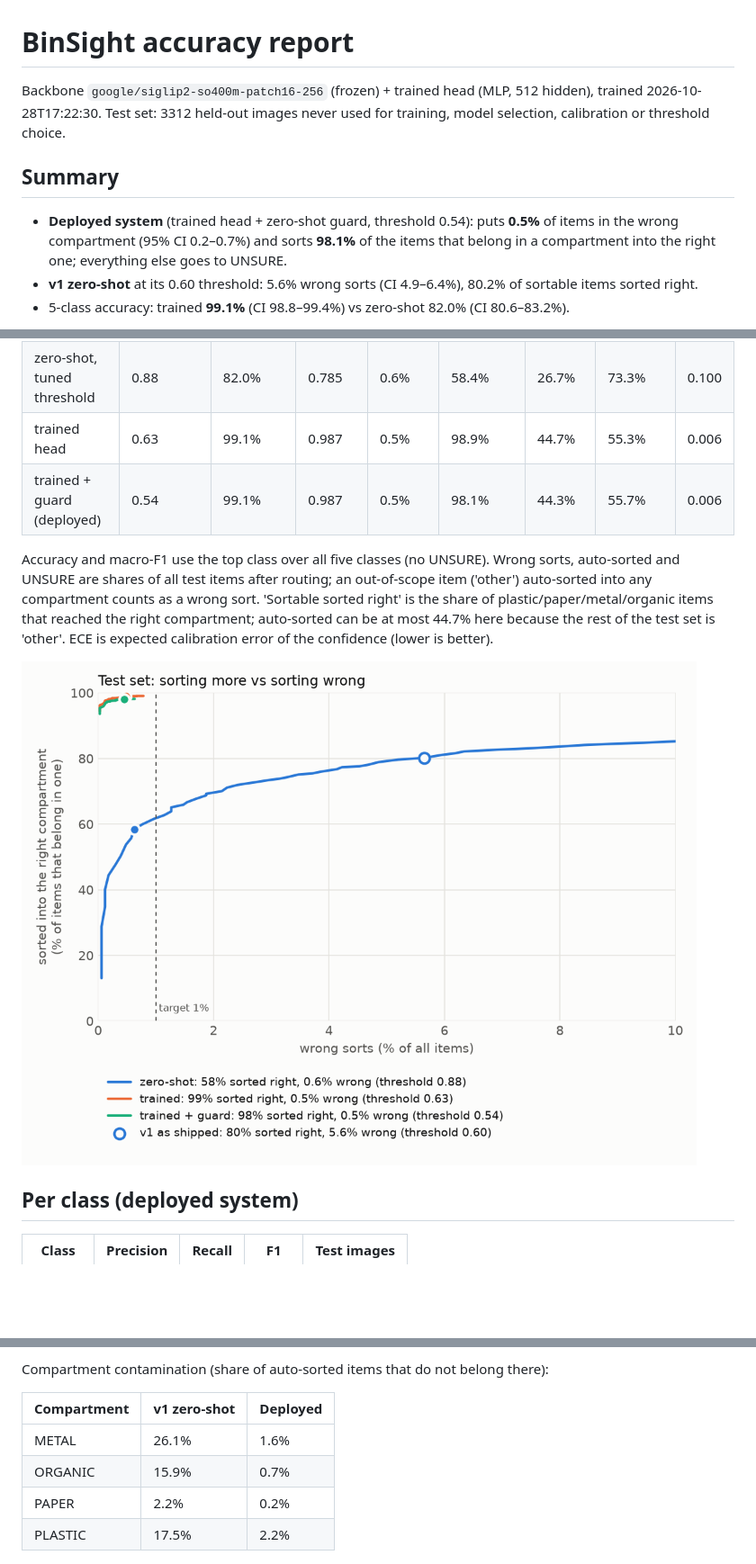
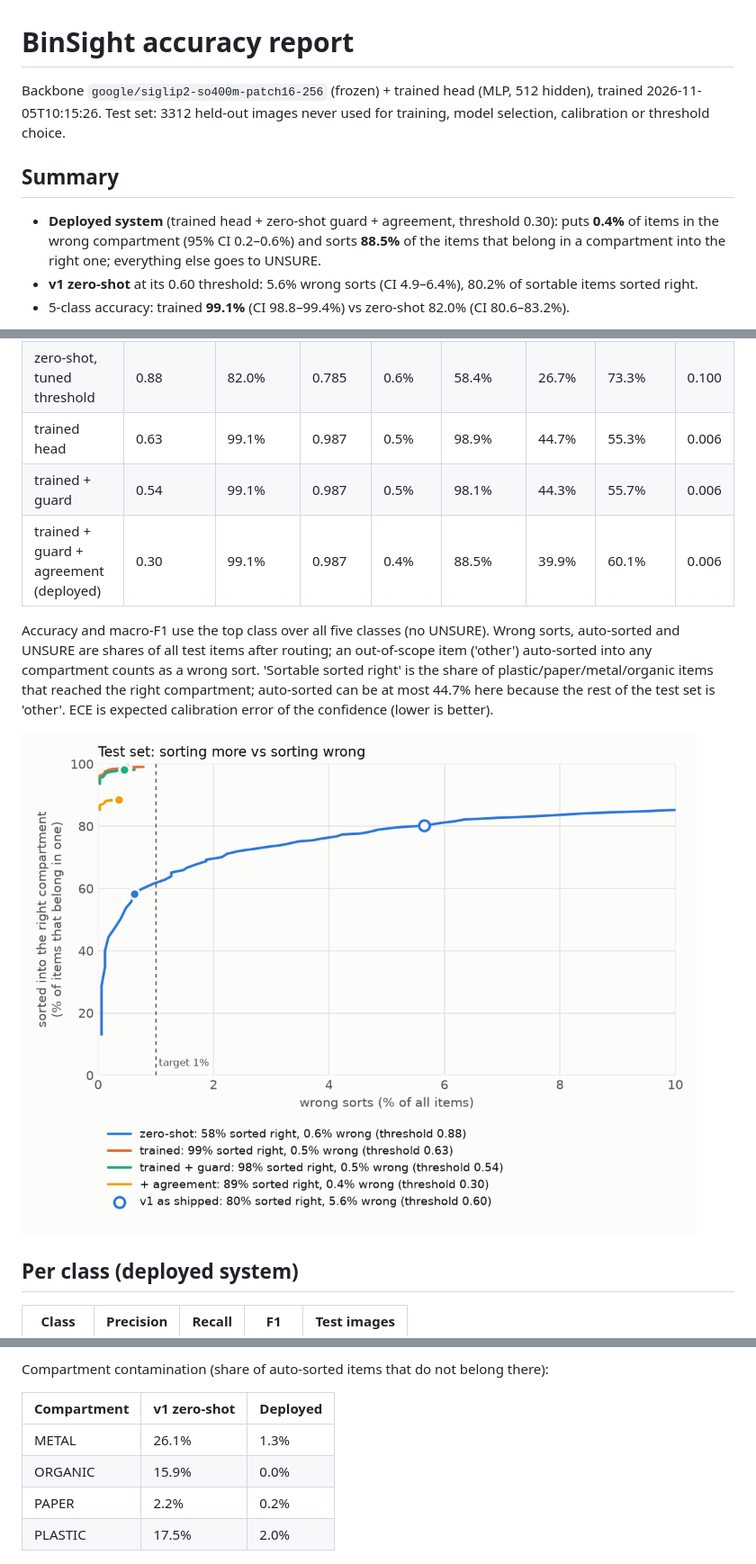
Before and after one commit to Shriram-Shekade/BinSight, a Markdown page: reports/REPORT.md, 3 parts joined by grey strips. Shown at 90% size. GitHub-like rendering; pictures changed too: reports/tradeoff.png; blank space fills up the shorter version.

```diff
--- a/reports/REPORT.md
+++ b/reports/REPORT.md
@@ -1,10 +1,10 @@
 # BinSight accuracy report
 
-Backbone `google/siglip2-so400m-patch16-256` (frozen) + trained head (MLP, 512 hidden), trained 2026-10-28T17:22:30. Test set: 3312 held-out images never used for training, model selection, calibration or threshold choice.
+Backbone `google/siglip2-so400m-patch16-256` (frozen) + trained head (MLP, 512 hidden), trained 2026-11-05T10:15:26. Test set: 3312 held-out images never used for training, model selection, calibration or threshold choice.
 
 ## Summary
 
-- **Deployed system** (trained head + zero-shot guard, threshold 0.54): puts **0.5%** of items in the wrong compartment (95% CI 0.2–0.7%) and sorts **98.1%** of the items that belong in a compartment into the right one; everything else goes to UNSURE.
+- **Deployed system** (trained head + zero-shot guard + agreement, threshold 0.30): puts **0.4%** of items in the wrong compartment (95% CI 0.2–0.6%) and sorts **88.5%** of the items that belong in a compartment into the right one; everything else goes to UNSURE.
 - **v1 zero-shot** at its 0.60 threshold: 5.6% wrong sorts (CI 4.9–6.4%), 80.2% of sortable items sorted right.
 - 5-class accuracy: trained **99.1%** (CI 98.8–99.4%) vs zero-shot 82.0% (CI 80.6–83.2%).
 
@@ -17,7 +17,8 @@ Wrong sorts are what matter for a bin: one wrong item contaminates a compartment
 | v1 zero-shot | 0.60 | 82.0% | 0.785 | 5.6% | 80.2% | 41.5% | 58.5% | 0.100 |
 | zero-shot, tuned threshold | 0.88 | 82.0% | 0.785 | 0.6% | 58.4% | 26.7% | 73.3% | 0.100 |
 | trained head | 0.63 | 99.1% | 0.987 | 0.5% | 98.9% | 44.7% | 55.3% | 0.006 |
-| trained + guard (deployed) | 0.54 | 99.1% | 0.987 | 0.5% | 98.1% | 44.3% | 55.7% | 0.006 |
+| trained + guard | 0.54 | 99.1% | 0.987 | 0.5% | 98.1% | 44.3% | 55.7% | 0.006 |
+| trained + guard + agreement (deployed) | 0.30 | 99.1% | 0.987 | 0.4% | 88.5% | 39.9% | 60.1% | 0.006 |
 
 Accuracy and macro-F1 use the top class over all five classes (no UNSURE). Wrong sorts, auto-sorted and UNSURE are shares of all test items after routing; an out-of-scope item ('other') auto-sorted into any compartment counts as a wrong sort. 'Sortable sorted right' is the share of plastic/paper/metal/organic items that reached the right compartment; auto-sorted can be at most 44.7% here because the rest of the test set is 'other'. ECE is expected calibration error of the confidence (lower is better).
 
@@ -37,10 +38,10 @@ Compartment contamination (share of auto-sorted items that do not belong there):
 
 | Compartment | v1 zero-shot | Deployed |
 | --- | --- | --- |
-| METAL | 26.1% | 1.6% |
-| ORGANIC | 15.9% | 0.7% |
+| METAL | 26.1% | 1.3% |
+| ORGANIC | 15.9% | 0.0% |
 | PAPER | 2.2% | 0.2% |
-| PLASTIC | 17.5% | 2.2% |
+| PLASTIC | 17.5% | 2.0% |
 
 ![Confusion matrices](confusion.png)
 
```
Also changed, not shown: other parts of reports/REPORT.md (+14 -1 lines), README.md (+14 -4 lines), 9 other files.
